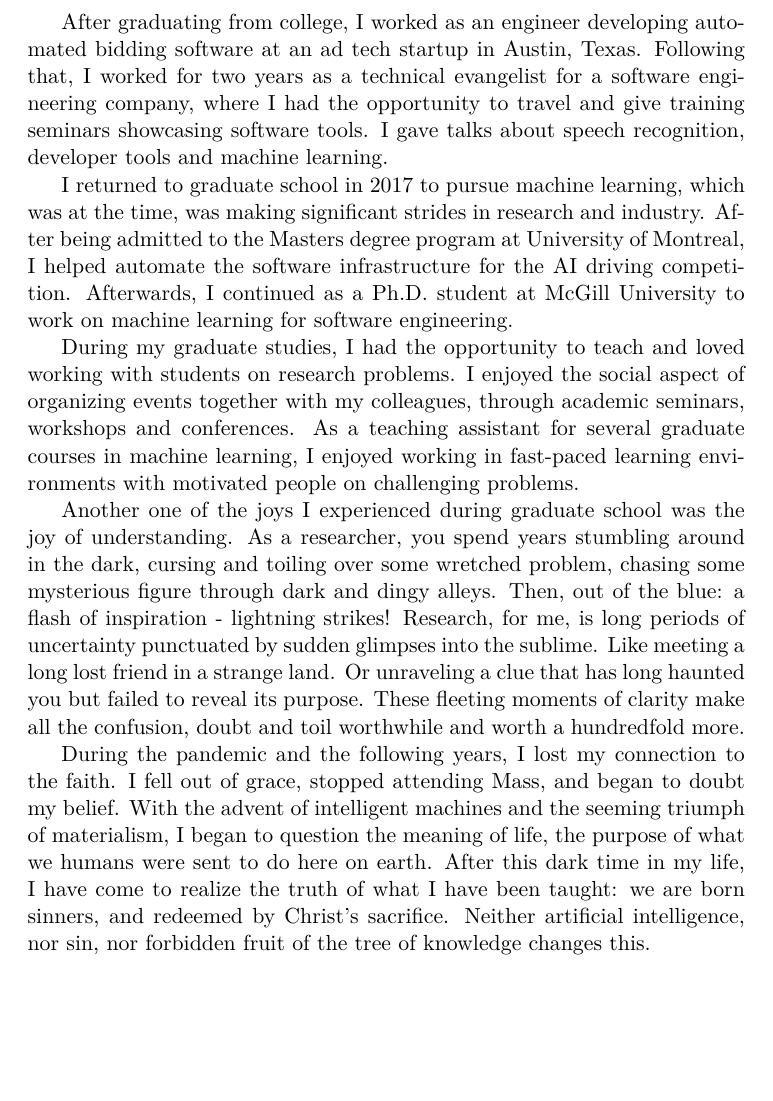
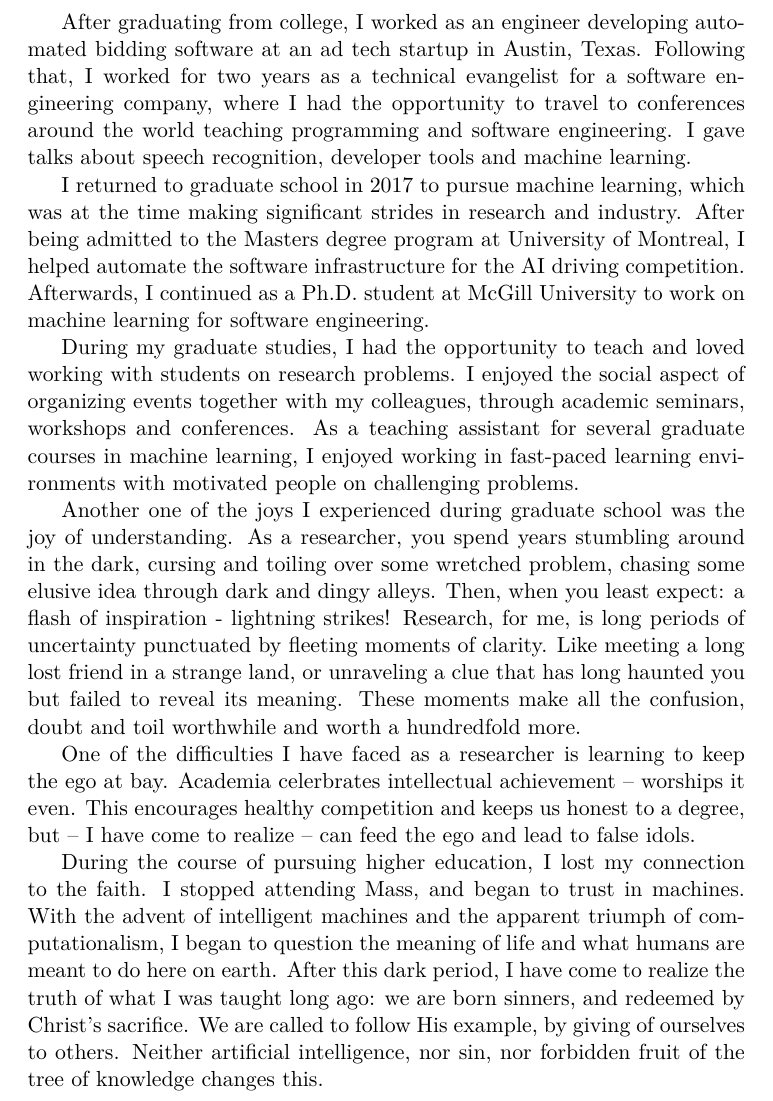
Before and after one commit to breandan/breandan, a LaTeX document (paperwork/personal_statement/personal_statement.tex): part of page 2 of 3, cut so that both start at the same text, the shorter picture padded with empty space. Compiled offline with XeLaTeX.

Commit message:
style and syntax

```diff
--- a/paperwork/personal_statement/personal_statement.tex
+++ b/paperwork/personal_statement/personal_statement.tex
@@ -27,15 +27,15 @@ After high school, I went on to the Rochester Institute of Technology, where I s
 
 This brief experience has reverberated in different times and similar ways over the years, but this was my first memorable encounter with the Holy Spirit. That -- and similar experiences throughout my life have reminded me that He is alive and at work in the world.
 
-After graduating from college, I worked as an engineer developing automated bidding software at an ad tech startup in Austin, Texas. Following that, I worked for two years as a technical evangelist for a software engineering company, where I had the opportunity to travel and give training seminars showcasing software tools. I gave talks about speech recognition, developer tools and machine learning.
+After graduating from college, I worked as an engineer developing automated bidding software at an ad tech startup in Austin, Texas. Following that, I worked for two years as a technical evangelist for a software engineering company, where I had the opportunity to travel to conferences around the world teaching programming and software engineering. I gave talks about speech recognition, developer tools and machine learning.
 
-I returned to graduate school in 2017 to pursue machine learning, which was at the time, was making significant strides in research and industry. After being admitted to the Masters degree program at University of Montreal, I helped automate the software infrastructure for the AI driving competition. Afterwards, I continued as a Ph.D. student at McGill University to work on machine learning for software engineering.
+I returned to graduate school in 2017 to pursue machine learning, which was at the time making significant strides in research and industry. After being admitted to the Masters degree program at University of Montreal, I helped automate the software infrastructure for the AI driving competition. Afterwards, I continued as a Ph.D. student at McGill University to work on machine learning for software engineering.
 
 During my graduate studies, I had the opportunity to teach and loved working with students on research problems. I enjoyed the social aspect of organizing events together with my colleagues, through academic seminars, workshops and conferences. As a teaching assistant for several graduate courses in machine learning, I enjoyed working in fast-paced learning environments with motivated people on challenging problems.
 
-Another one of the joys I experienced during graduate school was the joy of understanding. As a researcher, you spend years stumbling around in the dark, cursing and toiling over some wretched problem, chasing some mysterious figure through dark and dingy alleys. Then, out of the blue: a flash of inspiration - lightning strikes! Research, for me, is long periods of uncertainty punctuated by sudden glimpses into the sublime. Like meeting a long lost friend in a strange land. Or unraveling a clue that has long haunted you but failed to reveal its purpose. These fleeting moments of clarity make all the confusion, doubt and toil worthwhile and worth a hundredfold more.
+Another one of the joys I experienced during graduate school was the joy of understanding. As a researcher, you spend years stumbling around in the dark, cursing and toiling over some wretched problem, chasing some elusive idea through dark and dingy alleys. Then, when you least expect: a flash of inspiration - lightning strikes! Research, for me, is long periods of uncertainty punctuated by fleeting moments of clarity. Like meeting a long lost friend in a strange land, or unraveling a clue that has long haunted you but failed to reveal its meaning. These moments make all the confusion, doubt and toil worthwhile and worth a hundredfold more.
 
-During the pandemic and the following years, I lost my connection to the faith. I fell out of grace, stopped attending Mass, and began to doubt my belief. With the advent of intelligent machines and the seeming triumph of materialism, I began to question the meaning of life, the purpose of what we humans were sent to do here on earth. After this dark time in my life, I have come to realize the truth of what I have been taught: we are born sinners, and redeemed by Christ's sacrifice. Neither artificial intelligence, nor sin, nor forbidden fruit of the tree of knowledge changes this.
+One of the difficulties I have faced as a researcher is learning to keep the ego at bay. Academia celerbrates intellectual achievement -- worships it even. This encourages healthy competition and keeps us honest to a degree, but -- I have come to realize -- can feed the ego and lead to false idols.
 
-I first heard the call to religious vocation, when I began to realize all these experiences are meaningful: what we are seeking is not intelligence or epiphany or serendipity or insight, but the kingdom of heaven itself. Glimpses from across the shroud, of another world. Like Matthew the tax collector, who meets Jesus of Nazereth, leaves his posessions behind and follows him. Like the merchant in the parable of the pearl (Matthew 13:45-46). Like Ambraham, who hears God's voice and offers up his only son in sacrifice. What is ours is not ours, but given by God, and to Him we must freely give in return.
+During the course of pursuing higher education, I lost my connection to the faith. I stopped attending Mass, and began to trust in machines. With the advent of intelligent machines and the apparent triumph of computationalism, I began to question the meaning of life and what humans are meant to do here on earth. After this dark period, I have come to realize the truth of what I was taught long ago: we are born sinners, and redeemed by Christ's sacrifice. We are called to follow His example, by giving of ourselves to others. Neither artificial intelligence, nor sin, nor forbidden fruit of the tree of knowledge changes this.
 
```
Also changed, not shown: paperwork/personal_statement/personal_statement.pdf, paperwork/personal_statement/personal_statement.tex (10 more changed lines).
